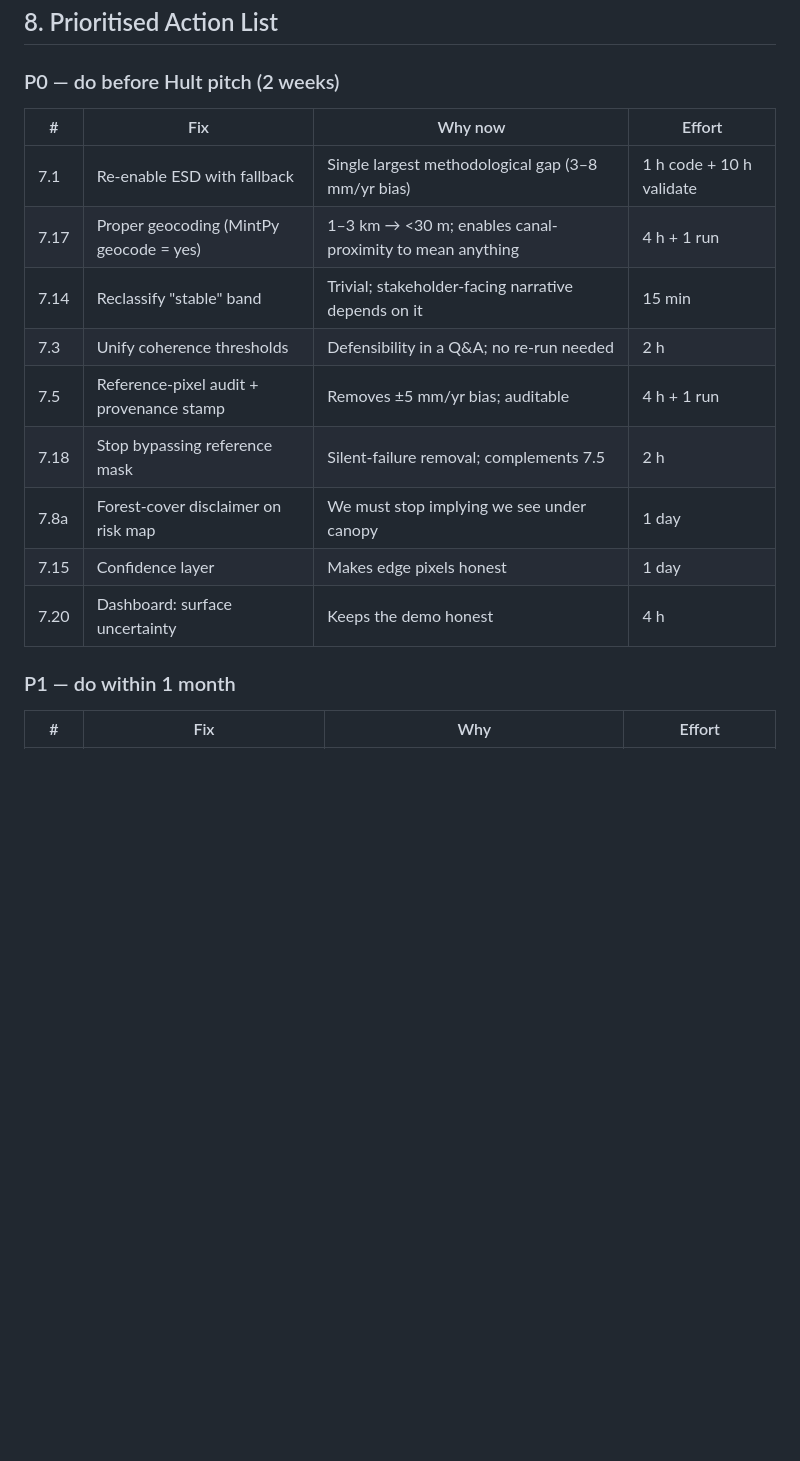
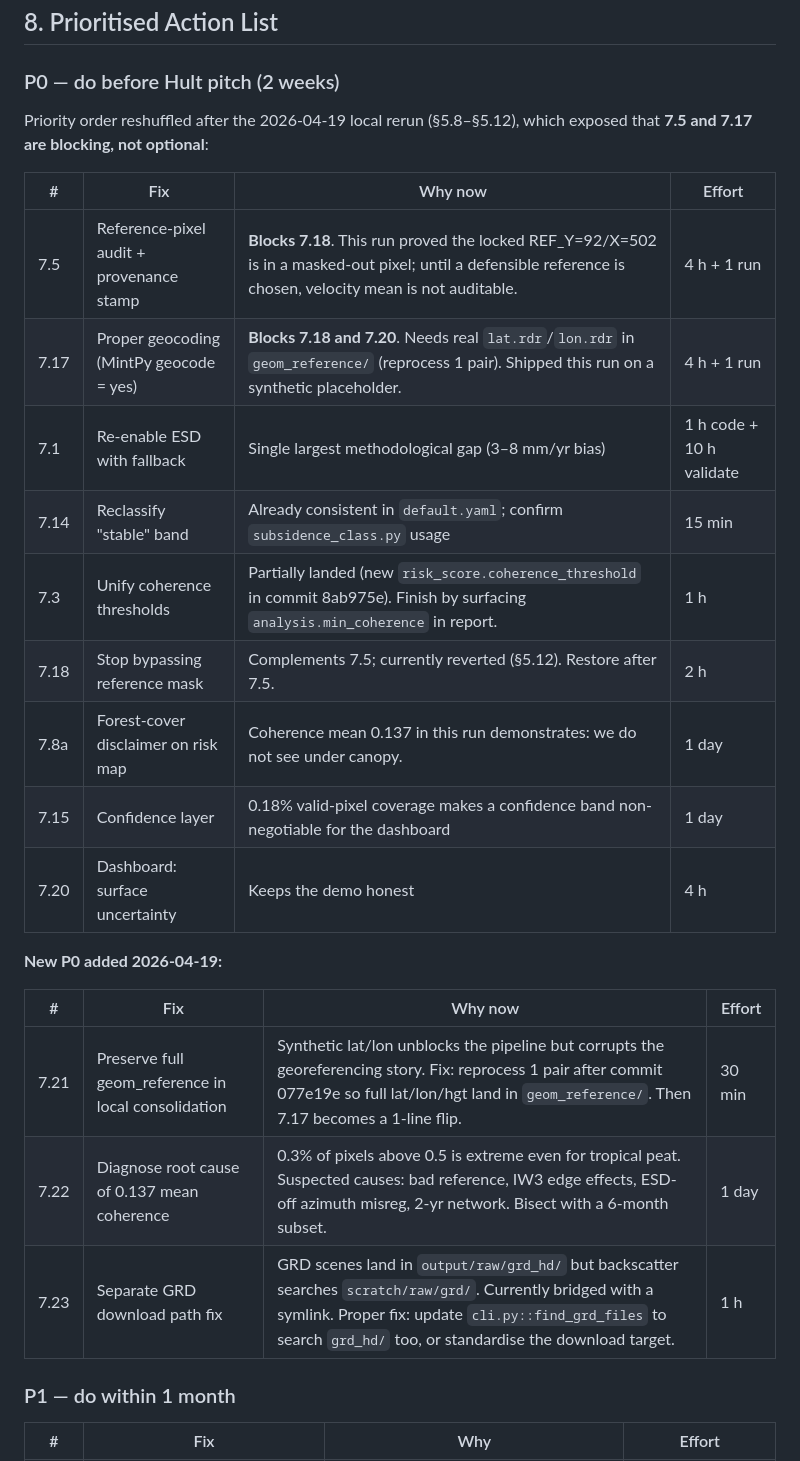
Before and after one commit to tommyquak/peatguard-v3, a Markdown page: PeatGuard_Methodology_Review.md, the part around one of its changes. GitHub-like rendering; blank space fills up the shorter version.

```diff
--- a/PeatGuard_Methodology_Review.md
+++ b/PeatGuard_Methodology_Review.md
@@ -1339,17 +1419,28 @@ Fixes are grouped by theme; priority ordering is in §8.
 
 ### P0 — do before Hult pitch (2 weeks)
 
+Priority order reshuffled after the 2026-04-19 local rerun (§5.8–§5.12),
+which exposed that **7.5 and 7.17 are blocking, not optional**:
+
 | # | Fix | Why now | Effort |
 |---|---|---|---|
+| 7.5 | Reference-pixel audit + provenance stamp | **Blocks 7.18**. This run proved the locked REF_Y=92/X=502 is in a masked-out pixel; until a defensible reference is chosen, velocity mean is not auditable. | 4 h + 1 run |
+| 7.17 | Proper geocoding (MintPy geocode = yes) | **Blocks 7.18 and 7.20**. Needs real `lat.rdr`/`lon.rdr` in `geom_reference/` (reprocess 1 pair). Shipped this run on a synthetic placeholder. | 4 h + 1 run |
 | 7.1 | Re-enable ESD with fallback | Single largest methodological gap (3–8 mm/yr bias) | 1 h code + 10 h validate |
-| 7.17 | Proper geocoding (MintPy geocode = yes) | 1–3 km → <30 m; enables canal-proximity to mean anything | 4 h + 1 run |
-| 7.14 | Reclassify "stable" band | Trivial; stakeholder-facing narrative depends on it | 15 min |
-| 7.3 | Unify coherence thresholds | Defensibility in a Q&A; no re-run needed | 2 h |
-| 7.5 | Reference-pixel audit + provenance stamp | Removes ±5 mm/yr bias; auditable | 4 h + 1 run |
-| 7.18 | Stop bypassing reference mask | Silent-failure removal; complements 7.5 | 2 h |
-| 7.8a | Forest-cover disclaimer on risk map | We must stop implying we see under canopy | 1 day |
-| 7.15 | Confidence layer | Makes edge pixels honest | 1 day |
+| 7.14 | Reclassify "stable" band | Already consistent in `default.yaml`; confirm `subsidence_class.py` usage | 15 min |
+| 7.3 | Unify coherence thresholds | Partially landed (new `risk_score.coherence_threshold` in commit 8ab975e). Finish by surfacing `analysis.min_coherence` in report. | 1 h |
+| 7.18 | Stop bypassing reference mask | Complements 7.5; currently reverted (§5.12). Restore after 7.5. | 2 h |
+| 7.8a | Forest-cover disclaimer on risk map | Coherence mean 0.137 in this run demonstrates: we do not see under canopy. | 1 day |
+| 7.15 | Confidence layer | 0.18% valid-pixel coverage makes a confidence band non-negotiable for the dashboard | 1 day |
 | 7.20 | Dashboard: surface uncertainty | Keeps the demo honest | 4 h |
+
+**New P0 added 2026-04-19:**
+
+| # | Fix | Why now | Effort |
+|---|---|---|---|
+| 7.21 | Preserve full geom_reference in local consolidation | Synthetic lat/lon unblocks the pipeline but corrupts the georeferencing story. Fix: reprocess 1 pair after commit 077e19e so full lat/lon/hgt land in `geom_reference/`. Then 7.17 becomes a 1-line flip. | 30 min |
+| 7.22 | Diagnose root cause of 0.137 mean coherence | 0.3% of pixels above 0.5 is extreme even for tropical peat. Suspected causes: bad reference, IW3 edge effects, ESD-off azimuth misreg, 2-yr network. Bisect with a 6-month subset. | 1 day |
+| 7.23 | Separate GRD download path fix | GRD scenes land in `output/raw/grd_hd/` but backscatter searches `scratch/raw/grd/`. Currently bridged with a symlink. Proper fix: update `cli.py::find_grd_files` to search `grd_hd/` too, or standardise the download target. | 1 h |
 
 ### P1 — do within 1 month
 
```
Also changed, not shown: other parts of PeatGuard_Methodology_Review.md (+80 -0 lines).
